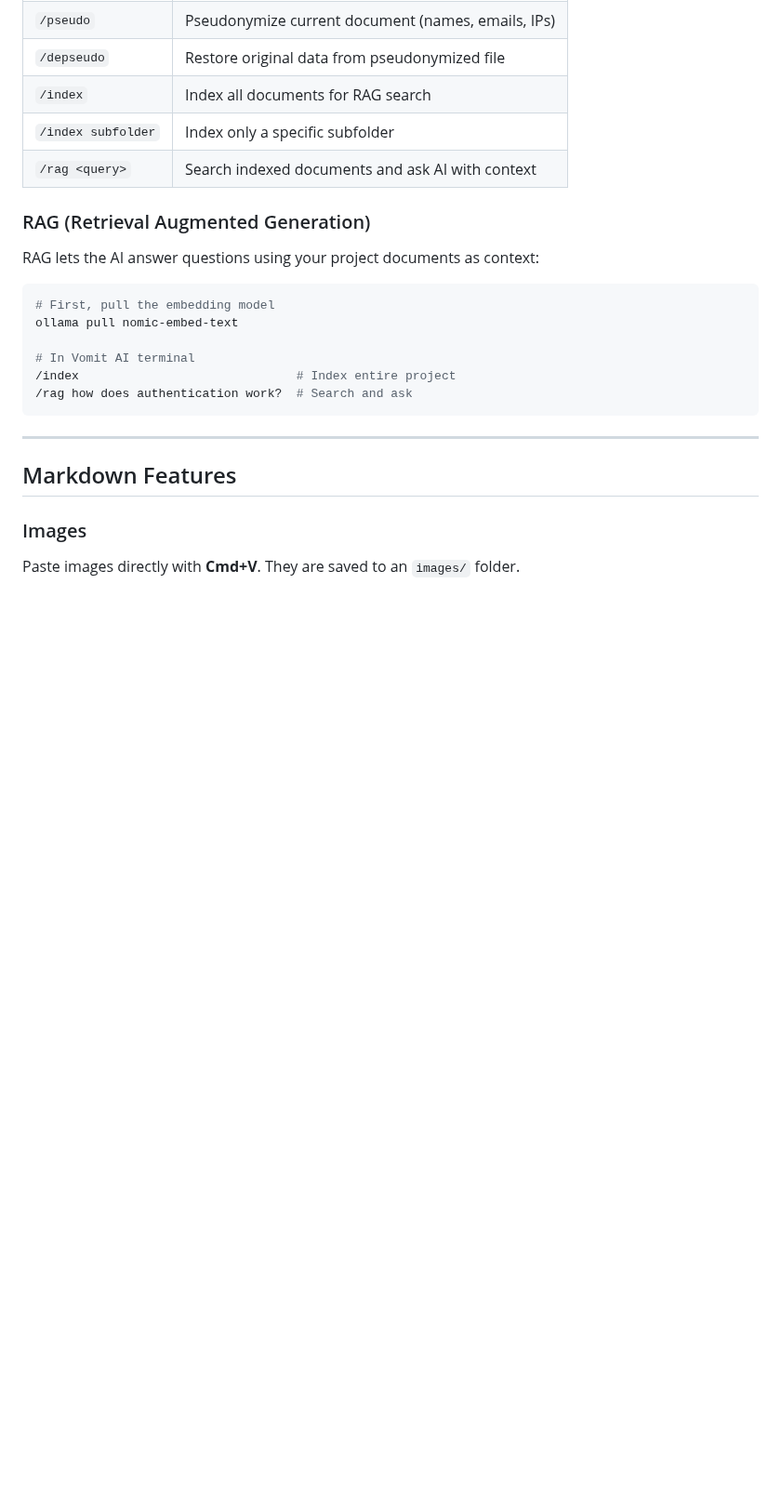
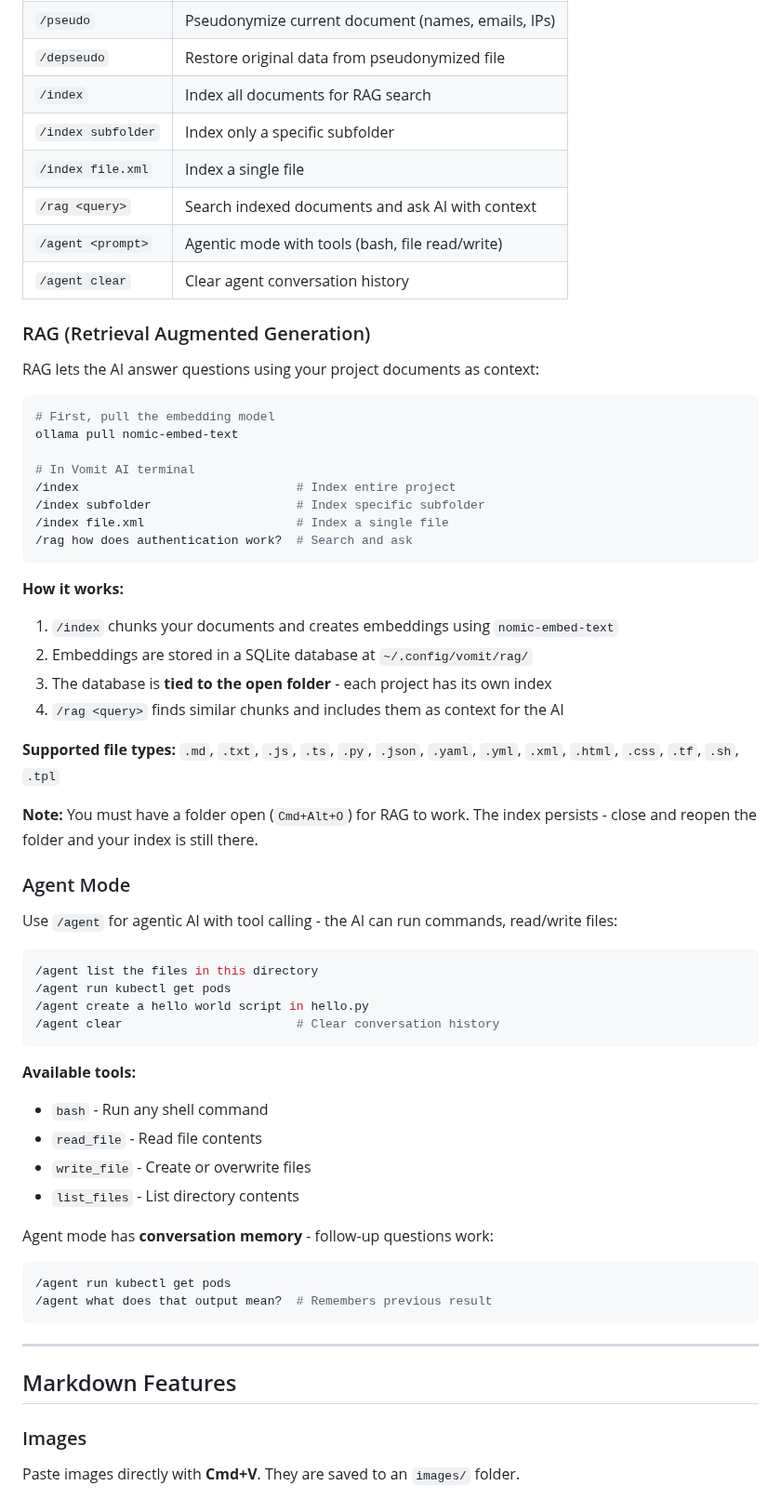
Before and after one commit to jacqinthebox/vomit-vnext, a Markdown page: manual.md, the part around the change. Shown at 93% size. Rendered like a GitHub page; blank space fills up the shorter version.

Commit message:
Update manual with RAG details and agent mode documentation
- Explain how RAG database is tied to open folder
- Document supported file types for indexing
- Add single file indexing syntax
- Add agent mode section with tools and conversation memory

🤖 Generated with [Claude Code](https://claude.com/claude-code)

Co-Authored-By: Claude Opus 4.5 <noreply@anthropic.com>

````diff
--- a/manual.md
+++ b/manual.md
@@ -135,7 +135,10 @@ Vomit includes a built-in AI terminal powered by Ollama. All processing happens
 | `/depseudo` | Restore original data from pseudonymized file |
 | `/index` | Index all documents for RAG search |
 | `/index subfolder` | Index only a specific subfolder |
+| `/index file.xml` | Index a single file |
 | `/rag <query>` | Search indexed documents and ask AI with context |
+| `/agent <prompt>` | Agentic mode with tools (bash, file read/write) |
+| `/agent clear` | Clear agent conversation history |
 
 ### RAG (Retrieval Augmented Generation)
 
@@ -147,7 +150,44 @@ ollama pull nomic-embed-text
 
 # In Vomit AI terminal
 /index                              # Index entire project
+/index subfolder                    # Index specific subfolder
+/index file.xml                     # Index a single file
 /rag how does authentication work?  # Search and ask
+```
+
+**How it works:**
+
+1. `/index` chunks your documents and creates embeddings using `nomic-embed-text`
+2. Embeddings are stored in a SQLite database at `~/.config/vomit/rag/`
+3. The database is **tied to the open folder** - each project has its own index
+4. `/rag <query>` finds similar chunks and includes them as context for the AI
+
+**Supported file types:** `.md`, `.txt`, `.js`, `.ts`, `.py`, `.json`, `.yaml`, `.yml`, `.xml`, `.html`, `.css`, `.tf`, `.sh`, `.tpl`
+
+**Note:** You must have a folder open (`Cmd+Alt+O`) for RAG to work. The index persists - close and reopen the folder and your index is still there.
+
+### Agent Mode
+
+Use `/agent` for agentic AI with tool calling - the AI can run commands, read/write files:
+
+```bash
+/agent list the files in this directory
+/agent run kubectl get pods
+/agent create a hello world script in hello.py
+/agent clear                        # Clear conversation history
+```
+
+**Available tools:**
+- `bash` - Run any shell command
+- `read_file` - Read file contents
+- `write_file` - Create or overwrite files
+- `list_files` - List directory contents
+
+Agent mode has **conversation memory** - follow-up questions work:
+
+```bash
+/agent run kubectl get pods
+/agent what does that output mean?  # Remembers previous result
 ```
 
 ---
````
